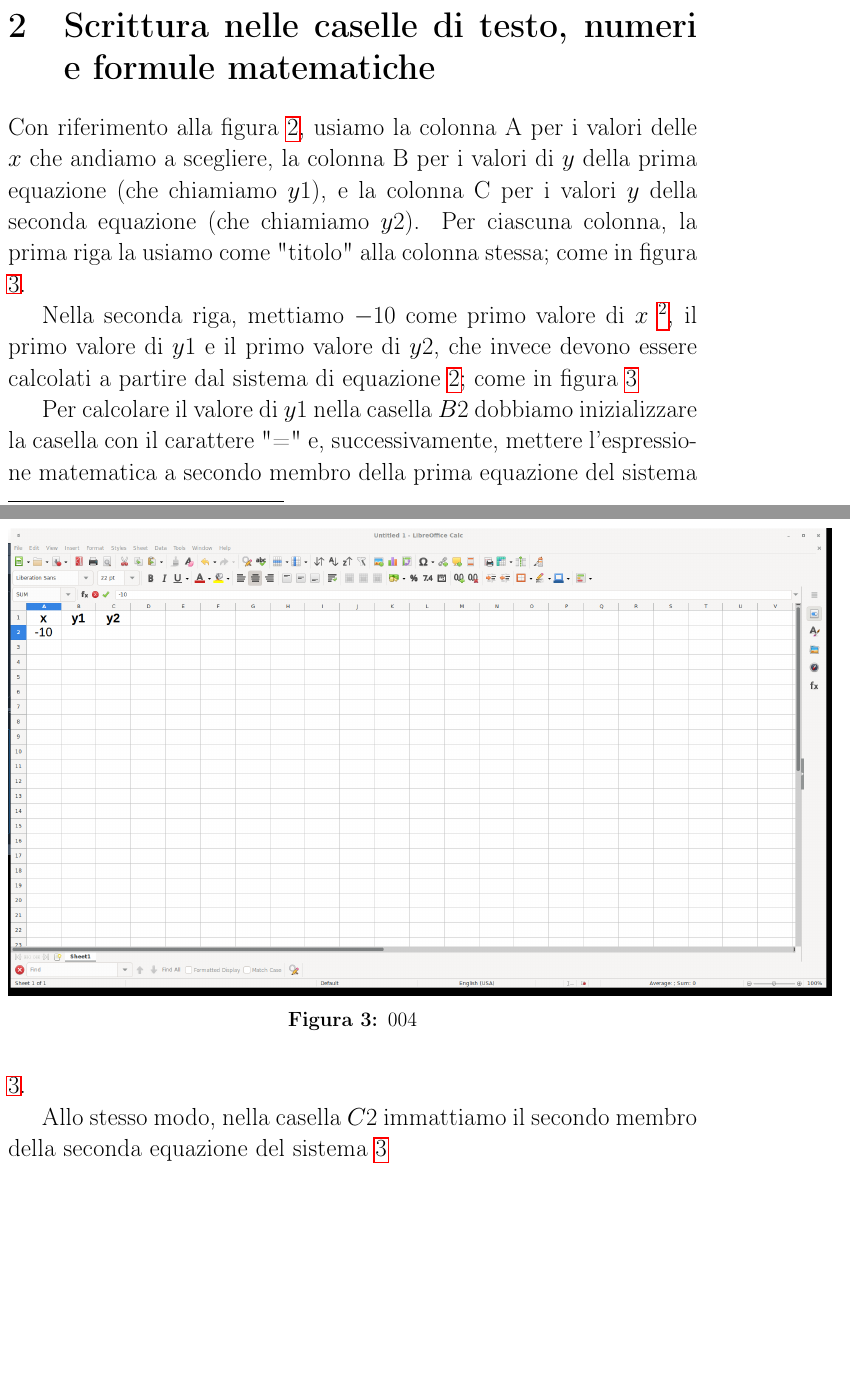
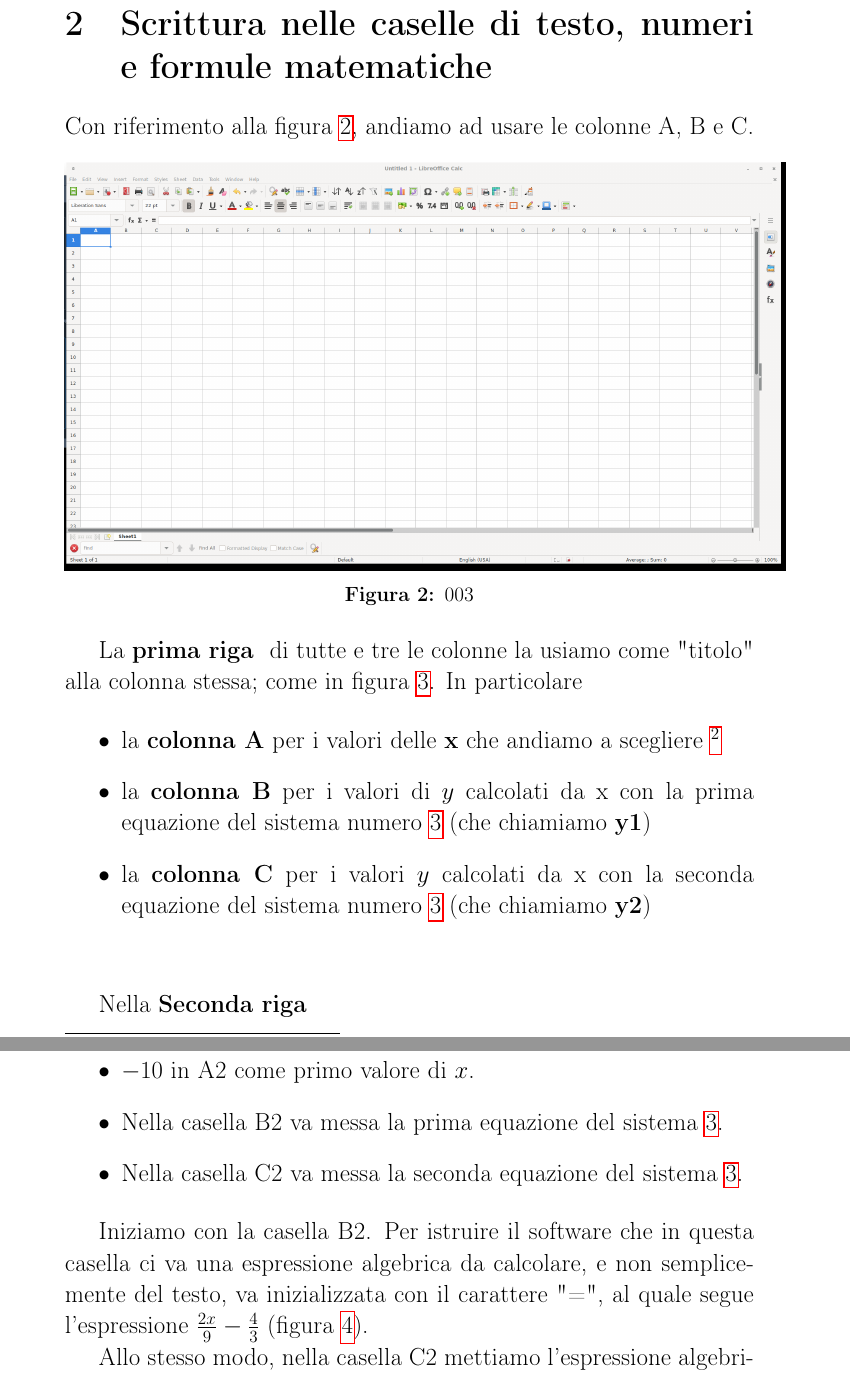
Before and after one commit to stefanovic80/pdf_tutorial_builder, a LaTeX document (latexTemplate.tex): two parts of pages 4 and 5 of 22 before the commit and two parts of pages 4 and 5 of 21 after it, joined at a grey line, cut so that both start at the same text, the shorter picture padded with empty space. Compiled offline with pdfLaTeX.

Commit message:
a better format!

```diff
--- a/latexTemplate.tex
+++ b/latexTemplate.tex
@@ -27,7 +27,7 @@
  \geometry{
  a4paper,
  total={170mm,264mm},
- left=2mm,
+ left=16mm,
  top=10mm,
  }
 
@@ -36,7 +36,7 @@
 \newcommand{\pict}[1]{
 \begin{figure}[h!]
 	\centering
-   	\includegraphics[width=8.0in]{pictures/picture_#1.png}
+   	\includegraphics[width=7.0in]{pictures/picture_#1.png}
   	\caption{#1}
    	\label{fig:LibreOfficeCalc#1}
 \end{figure}
@@ -140,21 +140,53 @@ Passiamo ora a LibreOffice Calc (fig. \ref{fig:LibreOfficeCalc003})
 
 \newpage
 
+
+
 \section{Scrittura nelle caselle di testo, numeri e formule matematiche}
 
-Con riferimento alla figura \ref{fig:LibreOfficeCalc003}, usiamo la colonna A per i valori delle $x$ che andiamo a scegliere, la colonna B per i valori di $y$ della prima equazione (che chiamiamo $y1$), e la colonna C per i valori $y$ della seconda equazione (che chiamiamo $y2$). Per ciascuna colonna, la prima riga la usiamo come "titolo" alla colonna stessa; come in figura \ref{fig:LibreOfficeCalc004}.
+Con riferimento alla figura \ref{fig:LibreOfficeCalc003}, andiamo ad usare le colonne A, B e C.
 
-Nella seconda riga, mettiamo $-10$  come primo valore di $x$ \footnote{Selezionare la casella A2 con il mouse, scrivere "-10" e premere \emph{invio}. }, il primo valore di $y1$ e il primo valore di $y2$, che invece devono essere calcolati a partire dal sistema di equazione \ref{eq:sistema}; come in figura \ref{fig:LibreOfficeCalc004}
+\pict{003}
 
-%\input{latexScriptsToIncude_images/picture_004.tex}
+La {\bf prima riga } di tutte e tre le colonne la usiamo come "titolo" alla colonna stessa; come in figura \ref{fig:LibreOfficeCalc004}. In particolare
+
+\begin{itemize}
+	\item la {\bf colonna A} per i valori delle {\bf x} che andiamo a scegliere \footnote{Selezionare la casella A1 con il mouse, scrivere "x" e premere \emph{invio}. }
+	\item la {\bf colonna B} per i valori di $y$ calcolati da x con la prima equazione del sistema numero \ref{eq:sistemaEspl} (che chiamiamo {\bf y1})
+	\item la {\bf colonna C} per i valori $y$ calcolati da x con la seconda equazione del sistema numero \ref{eq:sistemaEspl} (che chiamiamo {\bf y2})
+\end{itemize}
+
+\vspace{1cm}
+
+Nella {\bf Seconda riga}
+
+\begin{itemize}
+	\item $-10$ in A2  come primo valore di $x$.
+	\item Nella casella B2 va messa la prima equazione del sistema \ref{eq:sistemaEspl}.
+	\item Nella casella C2 va messa la seconda equazione del sistema \ref{eq:sistemaEspl}.
+\end{itemize}
+
+
+
+
+
+Iniziamo con la casella B2. Per istruire il software che in questa casella ci va una espressione algebrica da calcolare, e non semplicemente del testo, va inizializzata con il carattere "=", al quale segue l'espressione $\frac{2x}{9} - \frac{4}{3}$ (figura \ref{fig:LibreOfficeCalc005}).
+%Nella casella B2 poniamo  il valore y1 calcolato in funzione del contenuto della casella A2
+
+%La prima equazione di \ref{eq:sistemaEspl} viene quindi inserita nella casella B2 (figura \ref{fig:LibreOfficeCalc005}).
+
+Allo stesso modo, nella casella C2 mettiamo l'espressione algebrica corrispondente a $-\frac{7x}{9} - \frac{1}{3}$ (figura \ref{fig:LibreOfficeCalc006})
+
+
+
 \pict{004}
 
-Per calcolare il valore di $y1$ nella casella $B2$ dobbiamo inizializzare la casella con il carattere "=" e, successivamente, mettere l'espressione matematica a secondo membro della prima equazione del sistema \ref{eq:sistemaEspl}.
+
 
 %\input{latexScriptsToIncude_images/picture_005.tex}
 \pict{005}
 
-Allo stesso modo, nella casella $C2$ immattiamo il secondo membro della seconda equazione del sistema \ref{eq:sistemaEspl}
+%Allo stesso modo, nella casella $C2$ immattiamo il secondo membro della seconda equazione del sistema \ref{eq:eqLineare}ref{eq:sistemaEspl}
 
 %\input{latexScriptsToIncude_images/picture_006.tex}
 \pict{006}
```
Also changed, not shown: latexTemplate.tex (33 more changed lines).
